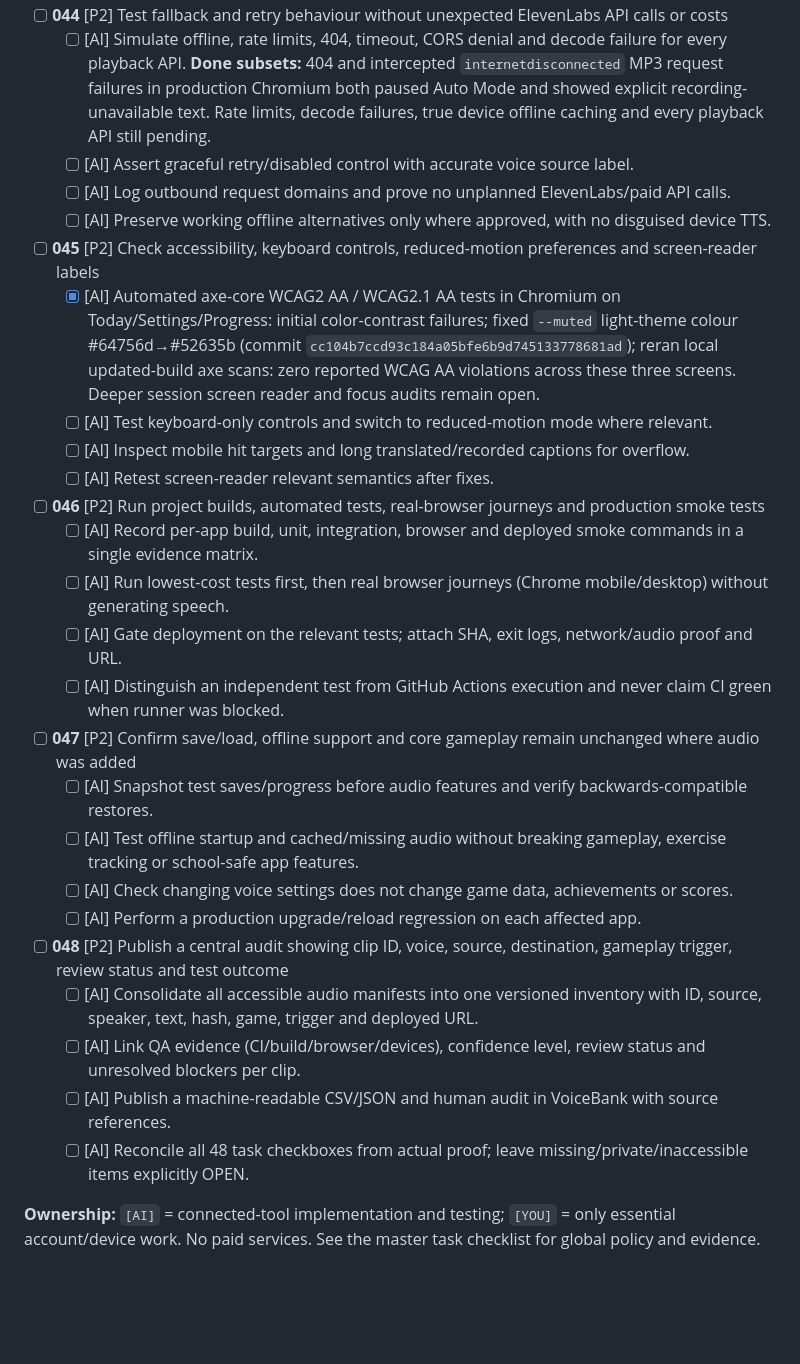
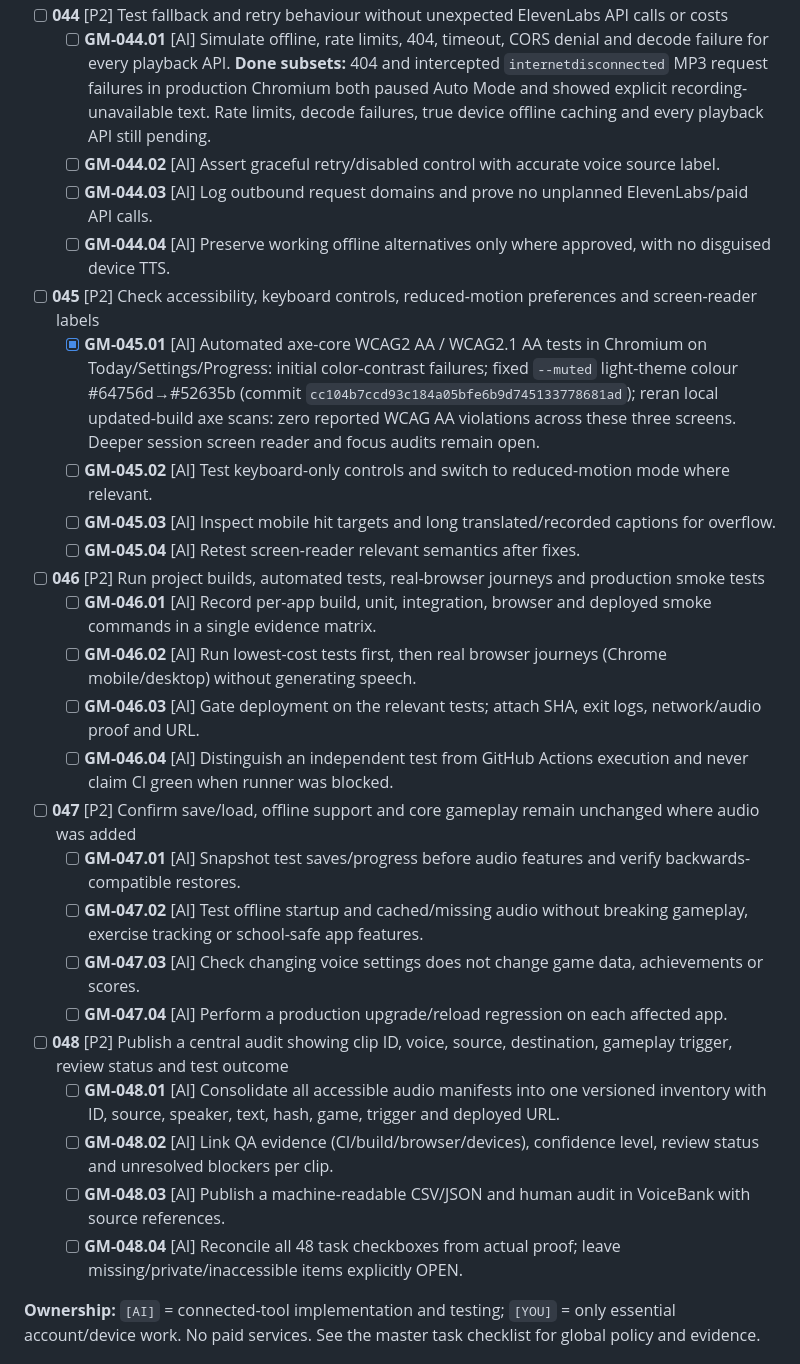
Before and after one commit to Parris-Tech-Services/GentleMovement, a Markdown page: AUDIO_INTEGRATION_TODO.md, the part around one of its changes. GitHub-like rendering; blank space fills up the shorter version.

```diff
--- a/AUDIO_INTEGRATION_TODO.md
+++ b/AUDIO_INTEGRATION_TODO.md
@@ -55,28 +57,28 @@
 - [ ] **044** [P2] Test fallback and retry behaviour without unexpected ElevenLabs API calls or costs
-  - [ ] [AI] Simulate offline, rate limits, 404, timeout, CORS denial and decode failure for every playback API. **Done subsets:** 404 and intercepted `internetdisconnected` MP3 request failures in production Chromium both paused Auto Mode and showed explicit recording-unavailable text. Rate limits, decode failures, true device offline caching and every playback API still pending.
-  - [ ] [AI] Assert graceful retry/disabled control with accurate voice source label.
-  - [ ] [AI] Log outbound request domains and prove no unplanned ElevenLabs/paid API calls.
-  - [ ] [AI] Preserve working offline alternatives only where approved, with no disguised device TTS.
+  - [ ] **GM-044.01** [AI] Simulate offline, rate limits, 404, timeout, CORS denial and decode failure for every playback API. **Done subsets:** 404 and intercepted `internetdisconnected` MP3 request failures in production Chromium both paused Auto Mode and showed explicit recording-unavailable text. Rate limits, decode failures, true device offline caching and every playback API still pending.
+  - [ ] **GM-044.02** [AI] Assert graceful retry/disabled control with accurate voice source label.
+  - [ ] **GM-044.03** [AI] Log outbound request domains and prove no unplanned ElevenLabs/paid API calls.
+  - [ ] **GM-044.04** [AI] Preserve working offline alternatives only where approved, with no disguised device TTS.
 - [ ] **045** [P2] Check accessibility, keyboard controls, reduced-motion preferences and screen-reader labels
-  - [x] [AI] Automated axe-core WCAG2 AA / WCAG2.1 AA tests in Chromium on Today/Settings/Progress: initial color-contrast failures; fixed `--muted` light-theme colour #64756d→#52635b (commit `cc104b7ccd93c184a05bfe6b9d745133778681ad`); reran local updated-build axe scans: zero reported WCAG AA violations across these three screens. Deeper session screen reader and focus audits remain open.
-  - [ ] [AI] Test keyboard-only controls and switch to reduced-motion mode where relevant.
-  - [ ] [AI] Inspect mobile hit targets and long translated/recorded captions for overflow.
-  - [ ] [AI] Retest screen-reader relevant semantics after fixes.
+  - [x] **GM-045.01** [AI] Automated axe-core WCAG2 AA / WCAG2.1 AA tests in Chromium on Today/Settings/Progress: initial color-contrast failures; fixed `--muted` light-theme colour #64756d→#52635b (commit `cc104b7ccd93c184a05bfe6b9d745133778681ad`); reran local updated-build axe scans: zero reported WCAG AA violations across these three screens. Deeper session screen reader and focus audits remain open.
+  - [ ] **GM-045.02** [AI] Test keyboard-only controls and switch to reduced-motion mode where relevant.
+  - [ ] **GM-045.03** [AI] Inspect mobile hit targets and long translated/recorded captions for overflow.
+  - [ ] **GM-045.04** [AI] Retest screen-reader relevant semantics after fixes.
 - [ ] **046** [P2] Run project builds, automated tests, real-browser journeys and production smoke tests
-  - [ ] [AI] Record per-app build, unit, integration, browser and deployed smoke commands in a single evidence matrix.
-  - [ ] [AI] Run lowest-cost tests first, then real browser journeys (Chrome mobile/desktop) without generating speech.
-  - [ ] [AI] Gate deployment on the relevant tests; attach SHA, exit logs, network/audio proof and URL.
-  - [ ] [AI] Distinguish an independent test from GitHub Actions execution and never claim CI green when runner was blocked.
+  - [ ] **GM-046.01** [AI] Record per-app build, unit, integration, browser and deployed smoke commands in a single evidence matrix.
+  - [ ] **GM-046.02** [AI] Run lowest-cost tests first, then real browser journeys (Chrome mobile/desktop) without generating speech.
+  - [ ] **GM-046.03** [AI] Gate deployment on the relevant tests; attach SHA, exit logs, network/audio proof and URL.
+  - [ ] **GM-046.04** [AI] Distinguish an independent test from GitHub Actions execution and never claim CI green when runner was blocked.
 - [ ] **047** [P2] Confirm save/load, offline support and core gameplay remain unchanged where audio was added
-  - [ ] [AI] Snapshot test saves/progress before audio features and verify backwards-compatible restores.
-  - [ ] [AI] Test offline startup and cached/missing audio without breaking gameplay, exercise tracking or school-safe app features.
-  - [ ] [AI] Check changing voice settings does not change game data, achievements or scores.
-  - [ ] [AI] Perform a production upgrade/reload regression on each affected app.
+  - [ ] **GM-047.01** [AI] Snapshot test saves/progress before audio features and verify backwards-compatible restores.
+  - [ ] **GM-047.02** [AI] Test offline startup and cached/missing audio without breaking gameplay, exercise tracking or school-safe app features.
+  - [ ] **GM-047.03** [AI] Check changing voice settings does not change game data, achievements or scores.
+  - [ ] **GM-047.04** [AI] Perform a production upgrade/reload regression on each affected app.
 - [ ] **048** [P2] Publish a central audit showing clip ID, voice, source, destination, gameplay trigger, review status and test outcome
-  - [ ] [AI] Consolidate all accessible audio manifests into one versioned inventory with ID, source, speaker, text, hash, game, trigger and deployed URL.
-  - [ ] [AI] Link QA evidence (CI/build/browser/devices), confidence level, review status and unresolved blockers per clip.
-  - [ ] [AI] Publish a machine-readable CSV/JSON and human audit in VoiceBank with source references.
-  - [ ] [AI] Reconcile all 48 task checkboxes from actual proof; leave missing/private/inaccessible items explicitly OPEN.
+  - [ ] **GM-048.01** [AI] Consolidate all accessible audio manifests into one versioned inventory with ID, source, speaker, text, hash, game, trigger and deployed URL.
+  - [ ] **GM-048.02** [AI] Link QA evidence (CI/build/browser/devices), confidence level, review status and unresolved blockers per clip.
+  - [ ] **GM-048.03** [AI] Publish a machine-readable CSV/JSON and human audit in VoiceBank with source references.
+  - [ ] **GM-048.04** [AI] Reconcile all 48 task checkboxes from actual proof; leave missing/private/inaccessible items explicitly OPEN.
 
 <!-- NO_COST_SUBTASKS_V1 -->
 
```
Also changed, not shown: other parts of AUDIO_INTEGRATION_TODO.md (+37 -35 lines).
